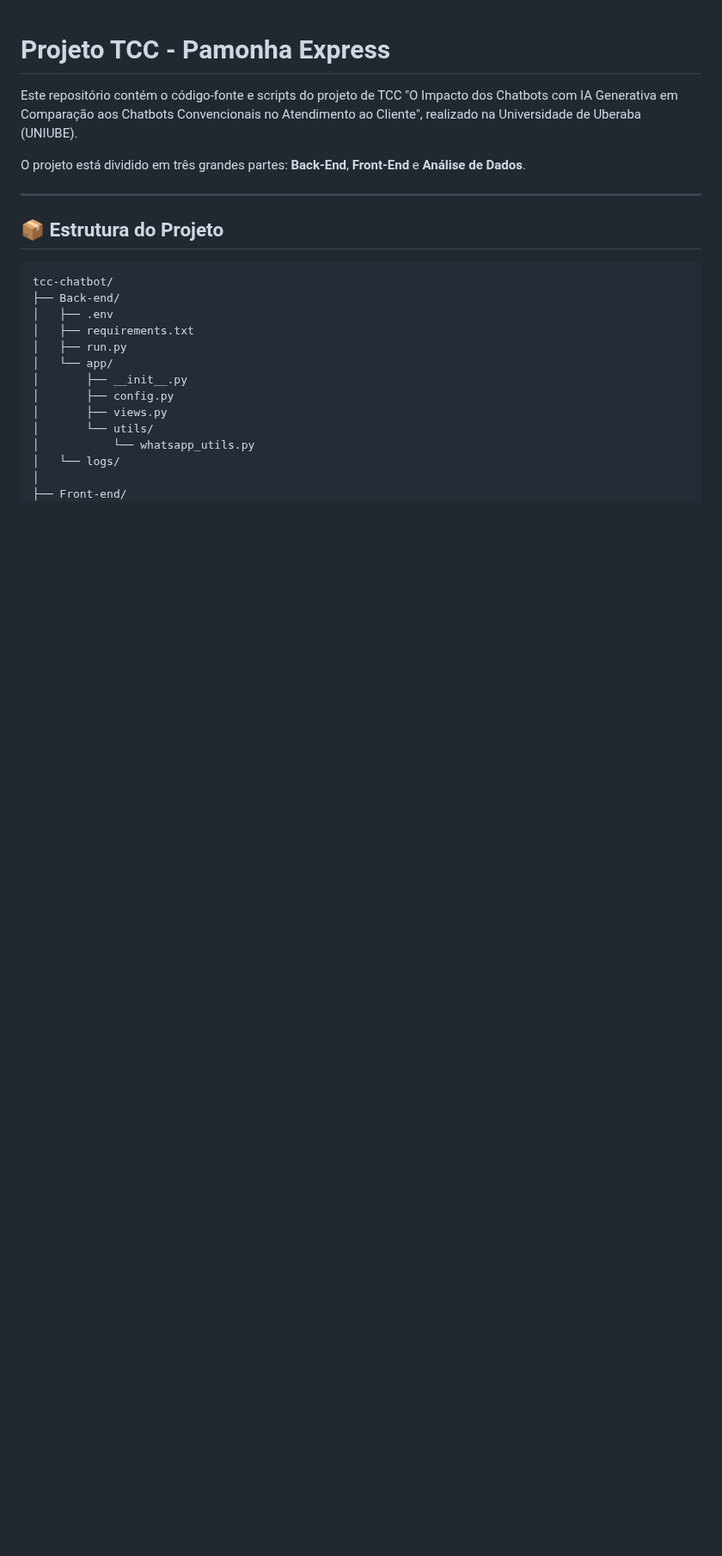
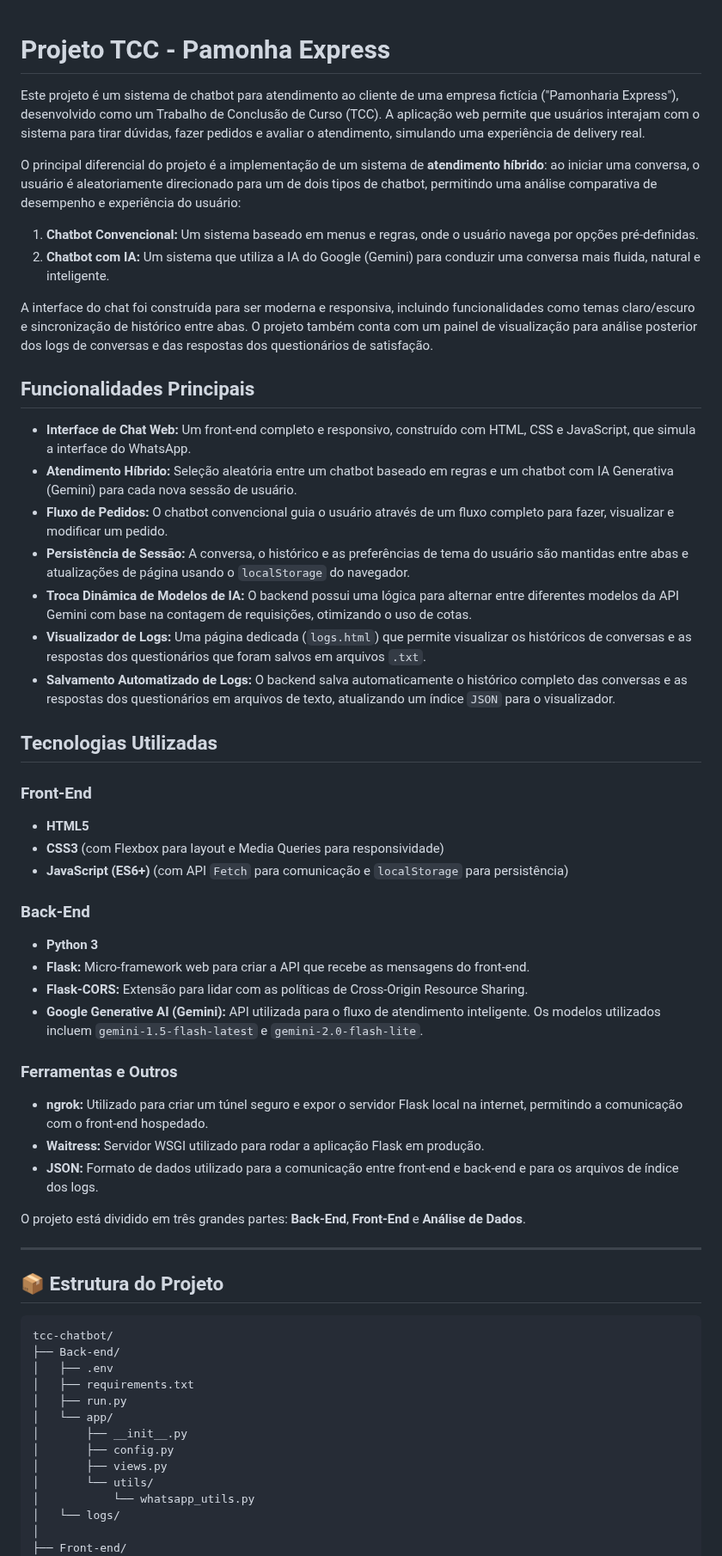
Before and after one commit to cstavaresj/tcc-chatbot, a Markdown page: readme.md, the part around the change. Shown at 86% size. GitHub-like rendering; blank space fills up the shorter version.

```diff
--- a/readme.md
+++ b/readme.md
@@ -1,6 +1,41 @@
 # Projeto TCC - Pamonha Express
 
-Este repositório contém o código-fonte e scripts do projeto de TCC "O Impacto dos Chatbots com IA Generativa em Comparação aos Chatbots Convencionais no Atendimento ao Cliente", realizado na Universidade de Uberaba (UNIUBE).
+Este projeto é um sistema de chatbot para atendimento ao cliente de uma empresa fictícia ("Pamonharia Express"), desenvolvido como um Trabalho de Conclusão de Curso (TCC). A aplicação web permite que usuários interajam com o sistema para tirar dúvidas, fazer pedidos e avaliar o atendimento, simulando uma experiência de delivery real.
+
+O principal diferencial do projeto é a implementação de um sistema de **atendimento híbrido**: ao iniciar uma conversa, o usuário é aleatoriamente direcionado para um de dois tipos de chatbot, permitindo uma análise comparativa de desempenho e experiência do usuário:
+1.  **Chatbot Convencional:** Um sistema baseado em menus e regras, onde o usuário navega por opções pré-definidas.
+2.  **Chatbot com IA:** Um sistema que utiliza a IA do Google (Gemini) para conduzir uma conversa mais fluida, natural e inteligente.
+
+A interface do chat foi construída para ser moderna e responsiva, incluindo funcionalidades como temas claro/escuro e sincronização de histórico entre abas. O projeto também conta com um painel de visualização para análise posterior dos logs de conversas e das respostas dos questionários de satisfação.
+
+## Funcionalidades Principais
+
+* **Interface de Chat Web:** Um front-end completo e responsivo, construído com HTML, CSS e JavaScript, que simula a interface do WhatsApp.
+* **Atendimento Híbrido:** Seleção aleatória entre um chatbot baseado em regras e um chatbot com IA Generativa (Gemini) para cada nova sessão de usuário.
+* **Fluxo de Pedidos:** O chatbot convencional guia o usuário através de um fluxo completo para fazer, visualizar e modificar um pedido.
+* **Persistência de Sessão:** A conversa, o histórico e as preferências de tema do usuário são mantidas entre abas e atualizações de página usando o `localStorage` do navegador.
+* **Troca Dinâmica de Modelos de IA:** O backend possui uma lógica para alternar entre diferentes modelos da API Gemini com base na contagem de requisições, otimizando o uso de cotas.
+* **Visualizador de Logs:** Uma página dedicada (`logs.html`) que permite visualizar os históricos de conversas e as respostas dos questionários que foram salvos em arquivos `.txt`.
+* **Salvamento Automatizado de Logs:** O backend salva automaticamente o histórico completo das conversas e as respostas dos questionários em arquivos de texto, atualizando um índice `JSON` para o visualizador.
+
+## Tecnologias Utilizadas
+
+### Front-End
+* **HTML5**
+* **CSS3** (com Flexbox para layout e Media Queries para responsividade)
+* **JavaScript (ES6+)** (com API `Fetch` para comunicação e `localStorage` para persistência)
+
+### Back-End
+* **Python 3**
+* **Flask:** Micro-framework web para criar a API que recebe as mensagens do front-end.
+* **Flask-CORS:** Extensão para lidar com as políticas de Cross-Origin Resource Sharing.
+* **Google Generative AI (Gemini):** API utilizada para o fluxo de atendimento inteligente. Os modelos utilizados incluem `gemini-1.5-flash-latest` e `gemini-2.0-flash-lite`.
+
+### Ferramentas e Outros
+* **ngrok:** Utilizado para criar um túnel seguro e expor o servidor Flask local na internet, permitindo a comunicação com o front-end hospedado.
+* **Waitress:** Servidor WSGI utilizado para rodar a aplicação Flask em produção.
+* **JSON:** Formato de dados utilizado para a comunicação entre front-end e back-end e para os arquivos de índice dos logs.
+
 
 O projeto está dividido em três grandes partes: **Back-End**, **Front-End** e **Análise de Dados**.
 
```
